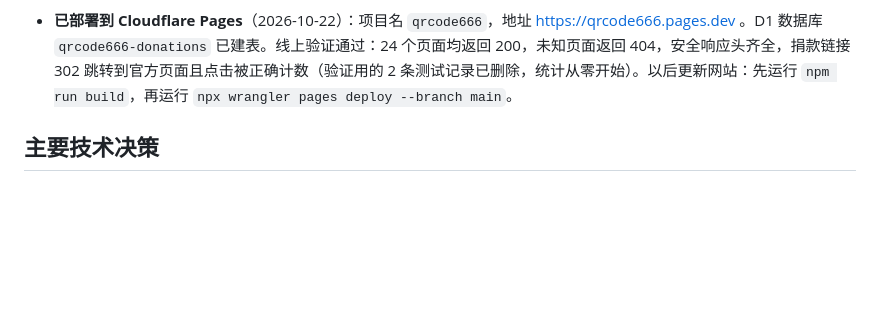
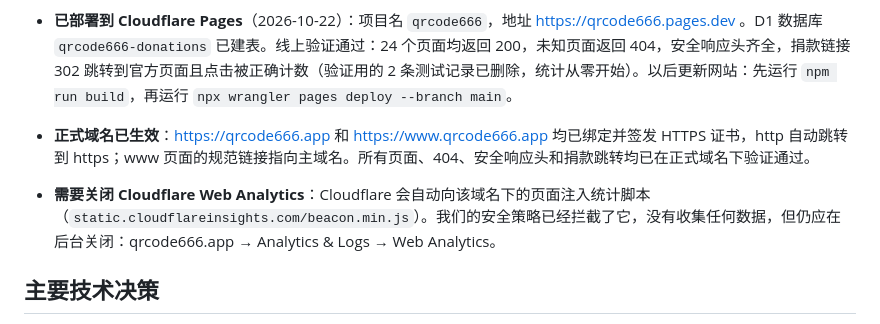
Before and after one commit to leida666/qrcode666, a Markdown page: COMPLETION_REPORT.md, the part around the change. GitHub-like rendering; blank space fills up the shorter version.

```diff
--- a/COMPLETION_REPORT.md
+++ b/COMPLETION_REPORT.md
@@ -66,6 +66,9 @@ vCard、邮件/电话/短信/位置/日程、空输入（不生成任何二维
 
 - **已部署到 Cloudflare Pages**（2026-10-22）：项目名 `qrcode666`，地址 https://qrcode666.pages.dev 。D1 数据库 `qrcode666-donations` 已建表。线上验证通过：24 个页面均返回 200，未知页面返回 404，安全响应头齐全，捐款链接 302 跳转到官方页面且点击被正确计数（验证用的 2 条测试记录已删除，统计从零开始）。以后更新网站：先运行 `npm run build`，再运行 `npx wrangler pages deploy --branch main`。
 
+- **正式域名已生效**：https://qrcode666.app 和 https://www.qrcode666.app 均已绑定并签发 HTTPS 证书，http 自动跳转到 https；www 页面的规范链接指向主域名。所有页面、404、安全响应头和捐款跳转均已在正式域名下验证通过。
+- **需要关闭 Cloudflare Web Analytics**：Cloudflare 会自动向该域名下的页面注入统计脚本（`static.cloudflareinsights.com/beacon.min.js`）。我们的安全策略已经拦截了它，没有收集任何数据，但仍应在后台关闭：qrcode666.app → Analytics & Logs → Web Analytics。
+
 ## 主要技术决策
 
 - React 19 + TypeScript + Vite 8 + Tailwind CSS 4。构建时预渲染为静态 HTML，客户端再接管（hydration），无需服务器。
```
Also changed, not shown: README.md (+1 -1 lines).
